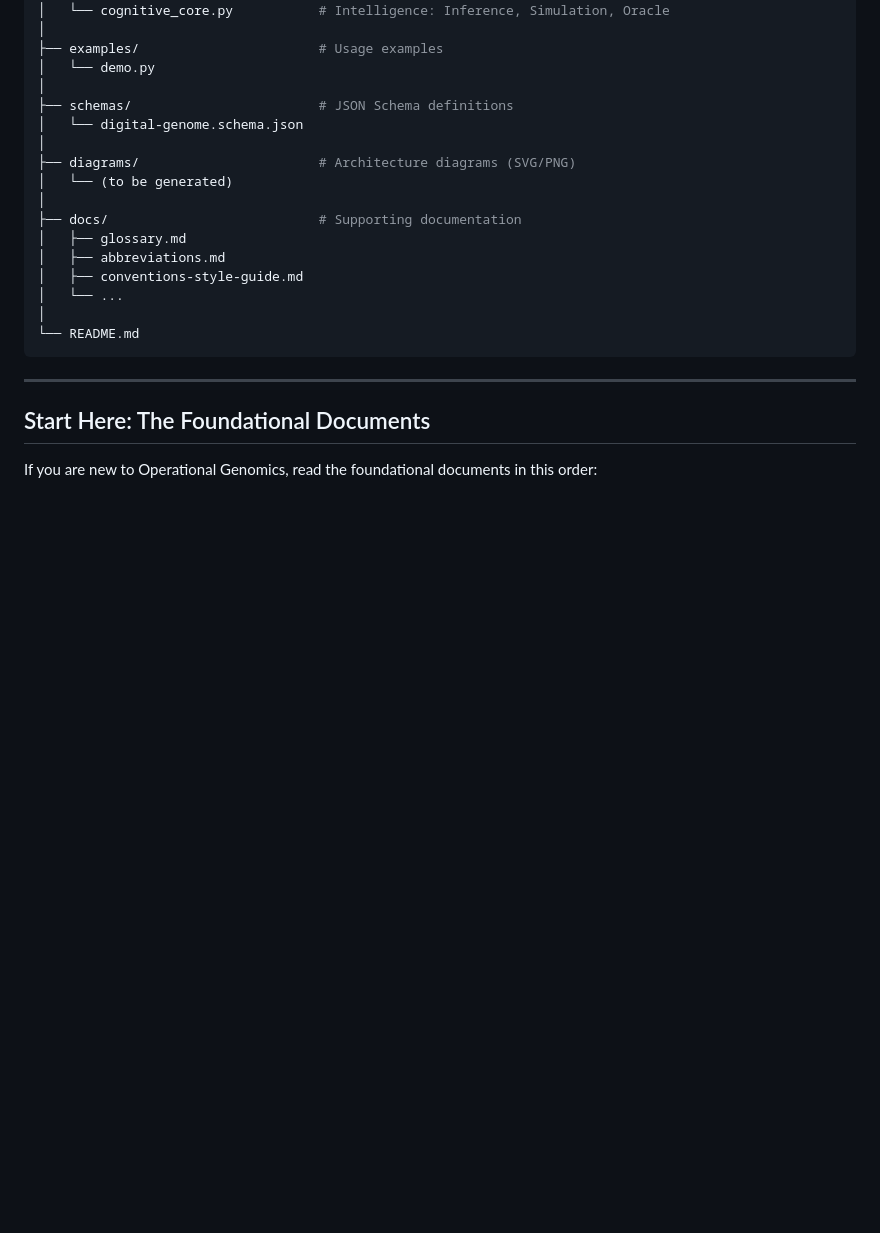
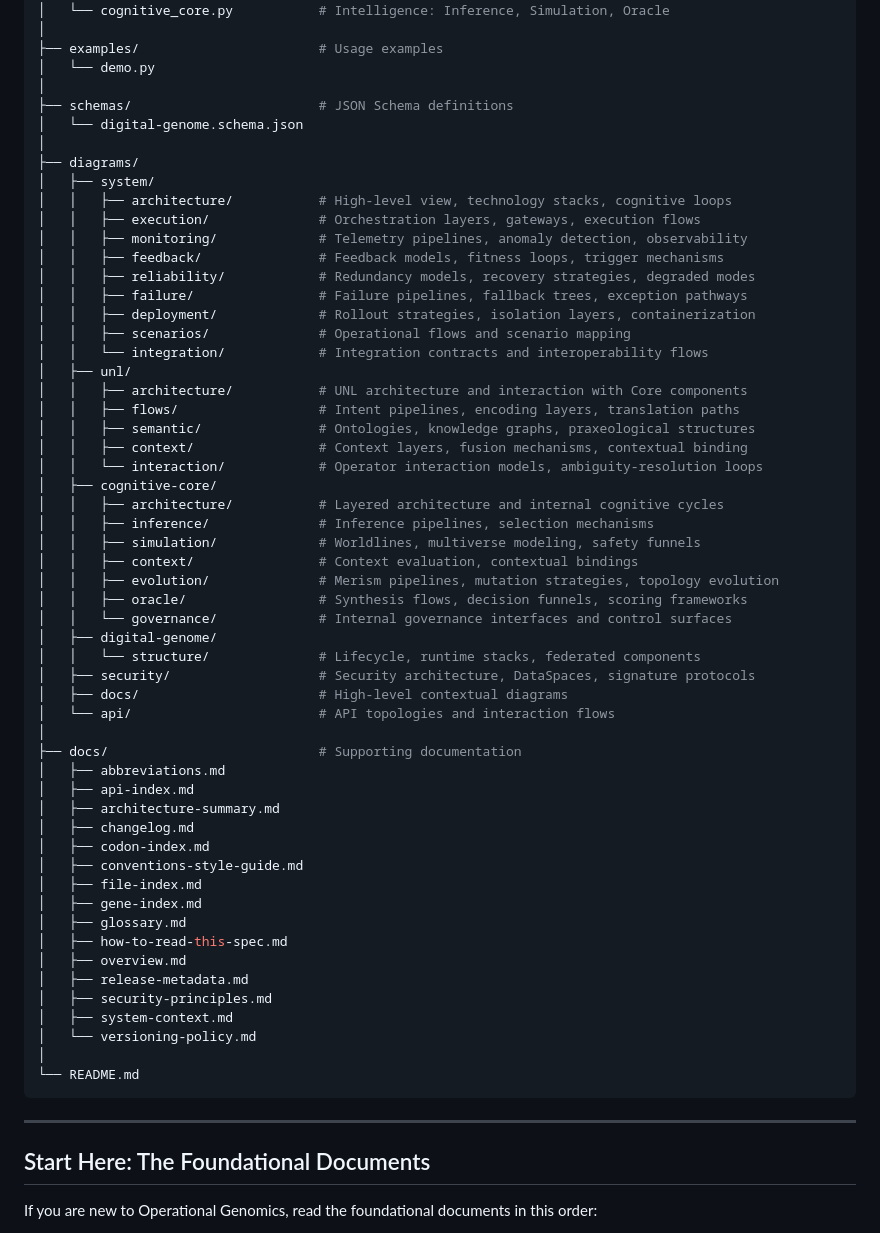
Before and after one commit to operationalgenomics/digital-genome-specs, a Markdown page: README.md, the part around the change. Rendered like a GitHub page; blank space fills up the shorter version.

Commit message:
Enhance README with detailed diagrams and docs
Expanded diagrams section with detailed subcategories and added new documentation files.

````diff
--- a/README.md
+++ b/README.md
@@ -145,14 +145,53 @@ digital-genome-specs/
 ├── schemas/                        # JSON Schema definitions
 │   └── digital-genome.schema.json
 │
-├── diagrams/                       # Architecture diagrams (SVG/PNG)
-│   └── (to be generated)
+├── diagrams/
+│   ├── system/
+│   │   ├── architecture/           # High-level view, technology stacks, cognitive loops
+│   │   ├── execution/              # Orchestration layers, gateways, execution flows
+│   │   ├── monitoring/             # Telemetry pipelines, anomaly detection, observability
+│   │   ├── feedback/               # Feedback models, fitness loops, trigger mechanisms
+│   │   ├── reliability/            # Redundancy models, recovery strategies, degraded modes
+│   │   ├── failure/                # Failure pipelines, fallback trees, exception pathways
+│   │   ├── deployment/             # Rollout strategies, isolation layers, containerization
+│   │   ├── scenarios/              # Operational flows and scenario mapping
+│   │   └── integration/            # Integration contracts and interoperability flows
+│   ├── unl/
+│   │   ├── architecture/           # UNL architecture and interaction with Core components
+│   │   ├── flows/                  # Intent pipelines, encoding layers, translation paths
+│   │   ├── semantic/               # Ontologies, knowledge graphs, praxeological structures
+│   │   ├── context/                # Context layers, fusion mechanisms, contextual binding
+│   │   └── interaction/            # Operator interaction models, ambiguity-resolution loops
+│   ├── cognitive-core/
+│   │   ├── architecture/           # Layered architecture and internal cognitive cycles
+│   │   ├── inference/              # Inference pipelines, selection mechanisms
+│   │   ├── simulation/             # Worldlines, multiverse modeling, safety funnels
+│   │   ├── context/                # Context evaluation, contextual bindings
+│   │   ├── evolution/              # Merism pipelines, mutation strategies, topology evolution
+│   │   ├── oracle/                 # Synthesis flows, decision funnels, scoring frameworks
+│   │   └── governance/             # Internal governance interfaces and control surfaces
+│   ├── digital-genome/
+│   │   └── structure/              # Lifecycle, runtime stacks, federated components
+│   ├── security/                   # Security architecture, DataSpaces, signature protocols
+│   ├── docs/                       # High-level contextual diagrams
+│   └── api/                        # API topologies and interaction flows
 │
 ├── docs/                           # Supporting documentation
+│   ├── abbreviations.md
+│   ├── api-index.md
+│   ├── architecture-summary.md
+│   ├── changelog.md
+│   ├── codon-index.md
+│   ├── conventions-style-guide.md
+│   ├── file-index.md
+│   ├── gene-index.md
 │   ├── glossary.md
-│   ├── abbreviations.md
-│   ├── conventions-style-guide.md
-│   └── ...
+│   ├── how-to-read-this-spec.md
+│   ├── overview.md
+│   ├── release-metadata.md
+│   ├── security-principles.md
+│   ├── system-context.md
+│   └── versioning-policy.md
 │
 └── README.md
 ```
````
